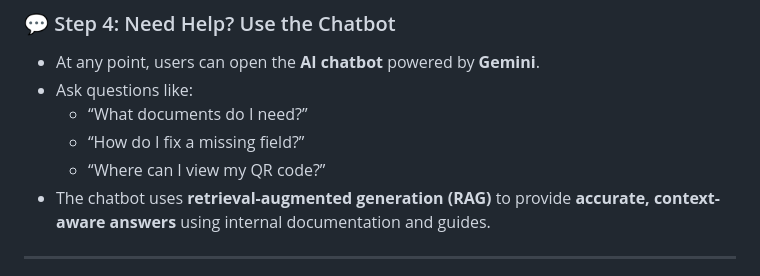
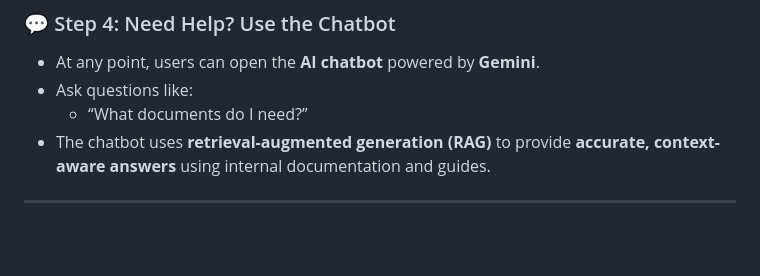
Before and after one commit to AhmadIman04/Payport-Paylord, a Markdown page: README.md, the part around the change. GitHub-like rendering; blank space fills up the shorter version.

```diff
--- a/README.md
+++ b/README.md
@@ -52,8 +52,6 @@ PayPort also includes an intelligent chatbot assistant powered by **Gemini and R
 - At any point, users can open the **AI chatbot** powered by **Gemini**.
 - Ask questions like:
   - “What documents do I need?”
-  - “How do I fix a missing field?”
-  - “Where can I view my QR code?”
 - The chatbot uses **retrieval-augmented generation (RAG)** to provide **accurate, context-aware answers** using internal documentation and guides.
 
 ---
```
